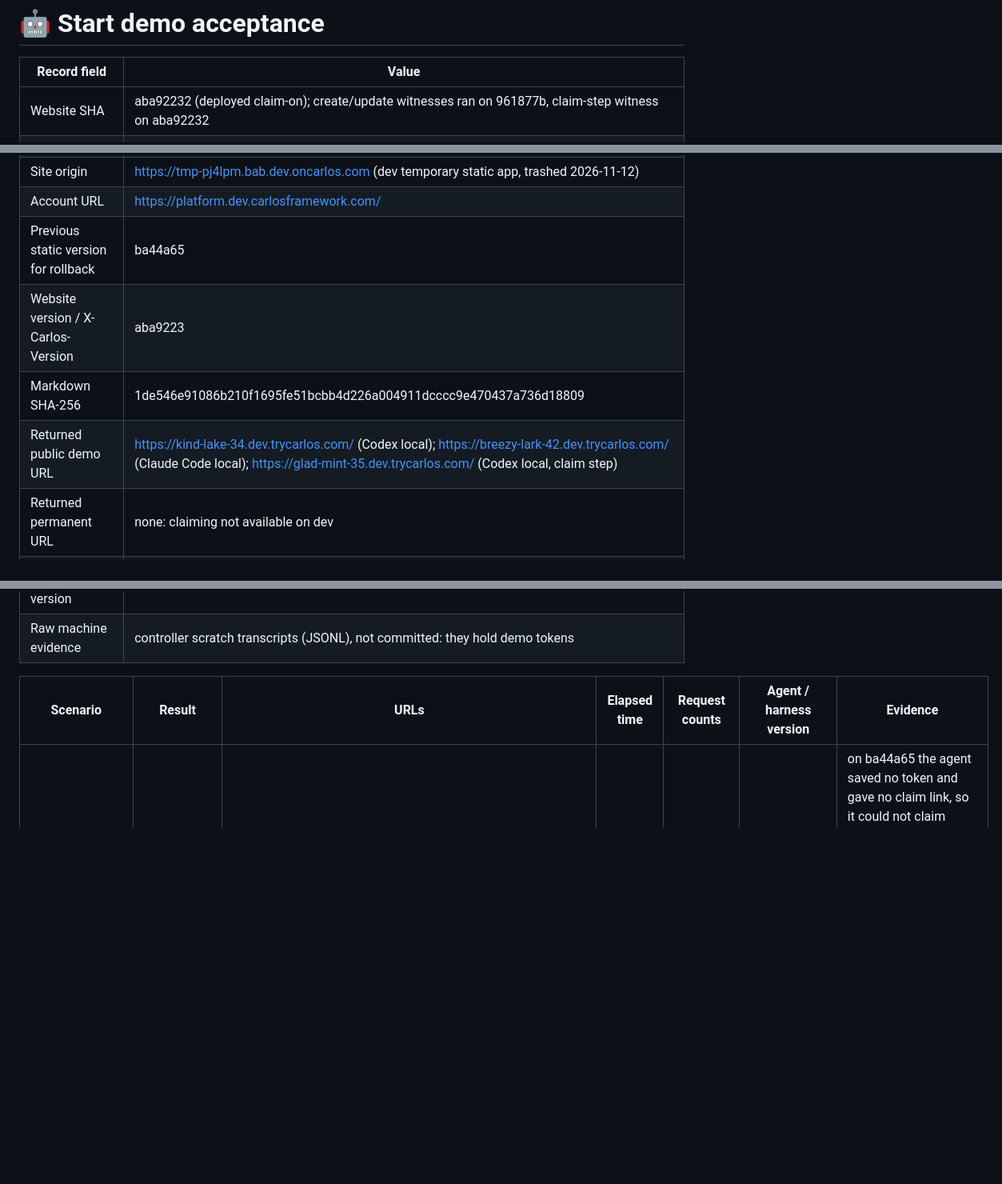
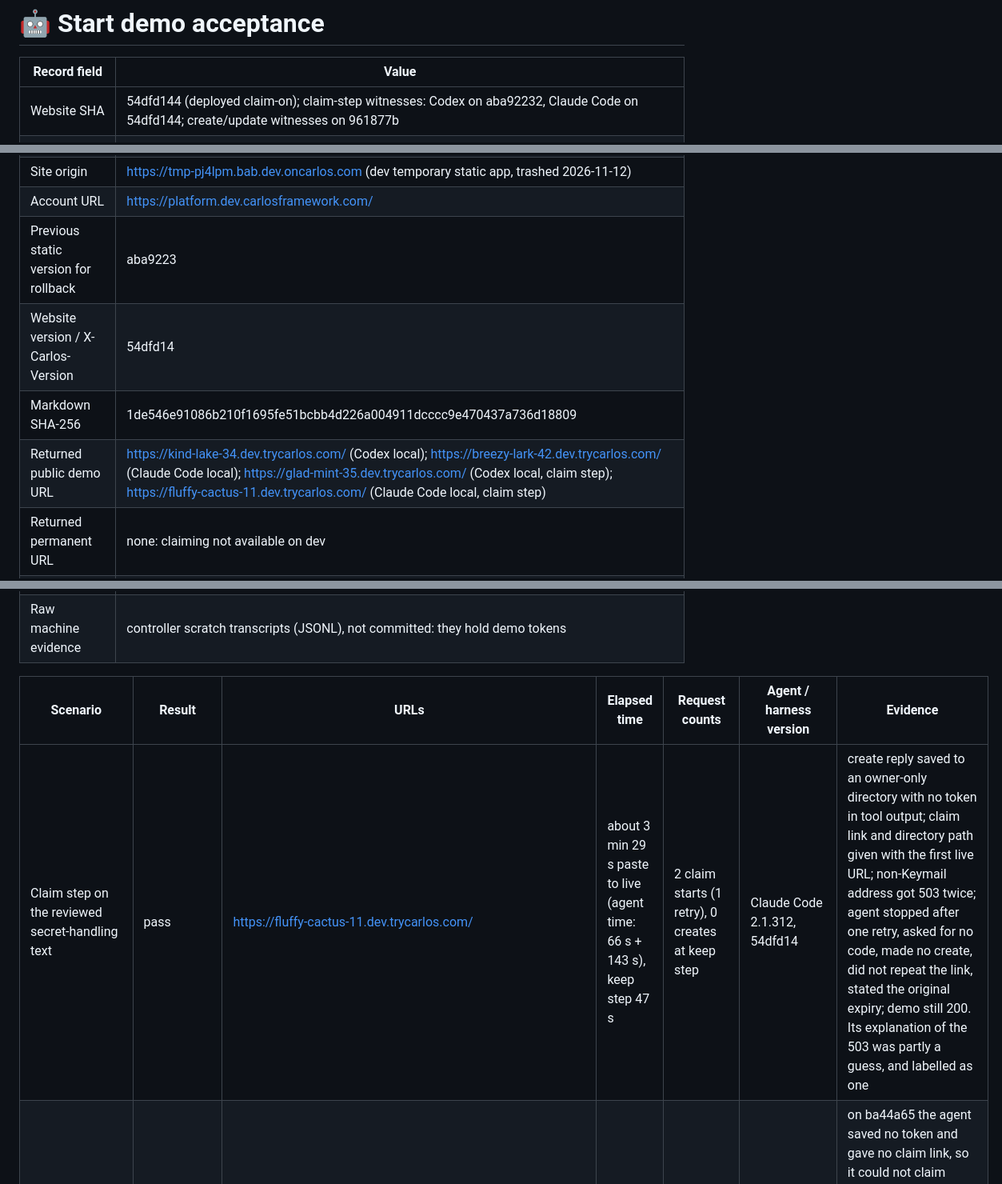
Before and after one commit to carlosframework/website, a Markdown page: docs/start-demo-acceptance.md, 3 parts joined by grey strips. Shown at 80% size. Rendered like a GitHub page; blank space fills up the shorter version.

Commit message:
docs: record the scoped review and the Claude Code claim witness
Co-Authored-By: Claude Opus 5.5 <noreply@anthropic.com>

```diff
--- a/docs/start-demo-acceptance.md
+++ b/docs/start-demo-acceptance.md
@@ -2,7 +2,7 @@
 
 | Record field | Value |
 |---|---|
-| Website SHA | aba92232 (deployed claim-on); create/update witnesses ran on 961877b, claim-step witness on aba92232 |
+| Website SHA | 54dfd144 (deployed claim-on); claim-step witnesses: Codex on aba92232, Claude Code on 54dfd144; create/update witnesses on 961877b |
 | Platform SHA | 72c4946a (dev, v0.34.13); claim contract bound to 0eea2abb, wire unchanged to 72c4946a |
 | Plan A merged SHA | ffcf01b5 |
 | Plan 2 merged SHA | |
@@ -12,10 +12,10 @@
 | Console origin | https://platform.dev.carlosframework.com |
 | Site origin | https://tmp-pj4lpm.bab.dev.oncarlos.com (dev temporary static app, trashed 2026-11-12) |
 | Account URL | https://platform.dev.carlosframework.com/ |
-| Previous static version for rollback | ba44a65 |
-| Website version / X-Carlos-Version | aba9223 |
+| Previous static version for rollback | aba9223 |
+| Website version / X-Carlos-Version | 54dfd14 |
 | Markdown SHA-256 | 1de546e91086b210f1695fe51bcbb4d226a004911dcccc9e470437a736d18809 |
-| Returned public demo URL | https://kind-lake-34.dev.trycarlos.com/ (Codex local); https://breezy-lark-42.dev.trycarlos.com/ (Claude Code local); https://glad-mint-35.dev.trycarlos.com/ (Codex local, claim step) |
+| Returned public demo URL | https://kind-lake-34.dev.trycarlos.com/ (Codex local); https://breezy-lark-42.dev.trycarlos.com/ (Claude Code local); https://glad-mint-35.dev.trycarlos.com/ (Codex local, claim step); https://fluffy-cactus-11.dev.trycarlos.com/ (Claude Code local, claim step) |
 | Returned permanent URL | none: claiming not available on dev |
 | Agent / harness version | codex-cli 0.165.0 (default model, clean HOME); Claude Code 2.1.312 (claude-opus-5-5, clean config) |
 | Phone browser version | not run |
@@ -23,6 +23,7 @@
 
 | Scenario | Result | URLs | Elapsed time | Request counts | Agent / harness version | Evidence |
 |---|---|---|---|---|---|---|
+| Claim step on the reviewed secret-handling text | pass | https://fluffy-cactus-11.dev.trycarlos.com/ | about 3 min 29 s paste to live (agent time: 66 s + 143 s), keep step 47 s | 2 claim starts (1 retry), 0 creates at keep step | Claude Code 2.1.312, 54dfd14 | create reply saved to an owner-only directory with no token in tool output; claim link and directory path given with the first live URL; non-Keymail address got 503 twice; agent stopped after one retry, asked for no code, made no create, did not repeat the link, stated the original expiry; demo still 200. Its explanation of the 503 was partly a guess, and labelled as one |
 | Token kept and claim link shared | fail on ba44a65, pass on aba9223 | https://fluffy-berry-81.dev.trycarlos.com/; https://glad-mint-35.dev.trycarlos.com/ | | | codex-cli 0.165.0 | on ba44a65 the agent saved no token and gave no claim link, so it could not claim when asked (honest, no second create). Directives tightened in aba9223; retest saved the response to a private directory and gave the link with the first live URL |
 | Feature off: account path, no anonymous instructions | pass (local build) |  |  |  |  | disabled / and /start byte-identical to main c8d55e7; no index.md or starter outputs |
 | Plan A merged and released to the serving edge | pass | https://tmp-pj4lpm.bab.dev.oncarlos.com/start/ |  |  |  | merged ffcf01b5; negotiation observed on dev 2026-11-05 |
```
